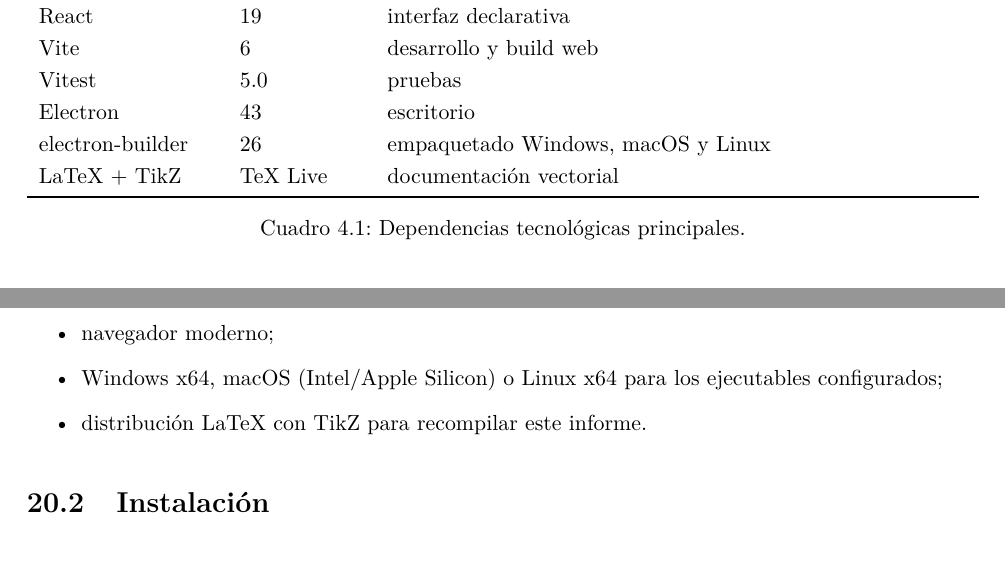
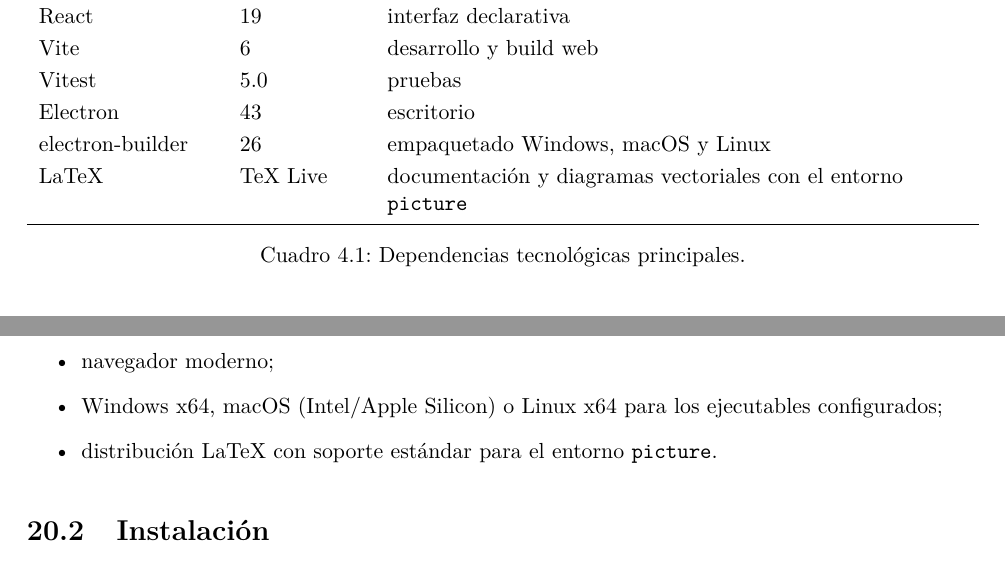
Before and after one commit to DanielBarillasM/Proyecto-02_CDC_seccion-10_Grupo-DragonsSlayers-2.0_Version-Final, a LaTeX document (docs/informe/INFORME_PROYECTO_02.tex): two parts of pages 24 and 65 of 81, joined at a grey line, cut so that both start at the same text. Compiled offline with pdfLaTeX.

Commit message:
docs: sincroniza el informe técnico con la implementación del Proyecto 2
- Corrige las referencias a TikZ y documenta el uso real del entorno picture.
- Actualiza y recompila el informe técnico de 81 páginas.
- Sincroniza las tecnologías, requisitos y métricas documentadas.
- Verifica la coherencia con la versión 2.0.0 y la generación TAC.
- Confirma 133 pruebas aprobadas, TypeScript sin errores y 0 vulnerabilidades.
- Valida los enlaces documentales y las cifras del ejemplo TAC integral.
- Conserva las referencias al Proyecto 1 únicamente como material histórico.

```diff
--- a/docs/informe/INFORME_PROYECTO_02.tex
+++ b/docs/informe/INFORME_PROYECTO_02.tex
@@ -610,7 +610,7 @@
 Vitest & 5.0 & pruebas \\
 Electron & 43 & escritorio \\
 electron-builder & 26 & empaquetado Windows, macOS y Linux \\
-LaTeX + TikZ & TeX Live & documentación vectorial \\
+LaTeX & TeX Live & documentación y diagramas vectoriales con el entorno \codigo{picture} \\
 \bottomrule
 \end{tabularx}
 \caption{Dependencias tecnológicas principales.}
@@ -1994,7 +1994,7 @@
   \item Java/JRE 11 o posterior para regenerar ANTLR;
   \item navegador moderno;
   \item Windows x64, macOS (Intel/Apple Silicon) o Linux x64 para los ejecutables configurados;
-  \item distribución LaTeX con TikZ para recompilar este informe.
+  \item distribución LaTeX con soporte estándar para el entorno \codigo{picture}.
 \end{itemize}
 
 \section{Instalación}
```
Also changed, not shown: 1 other file.
